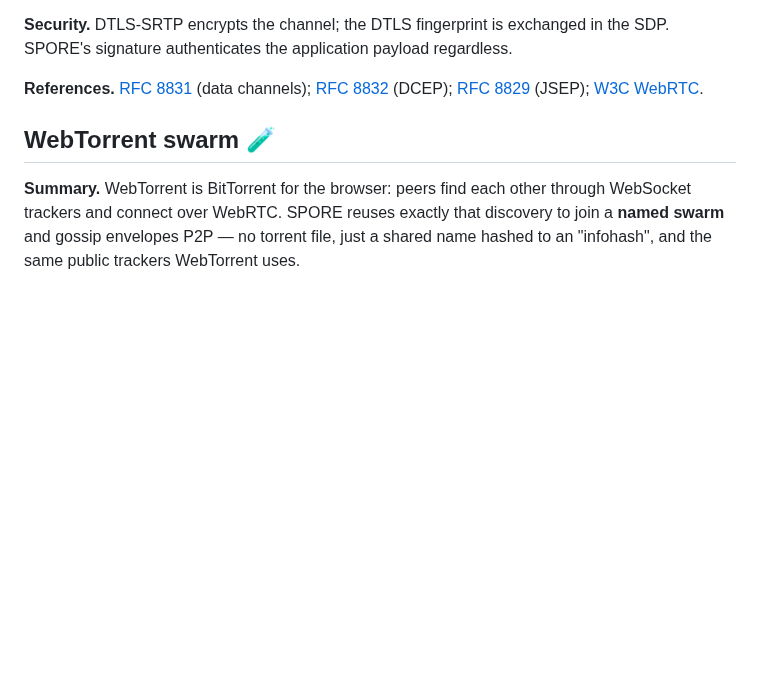
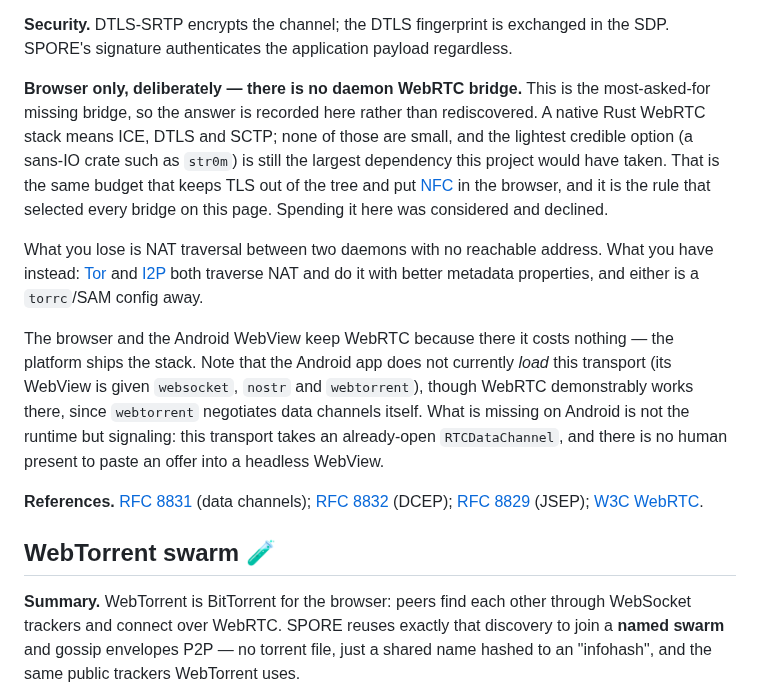
Before and after one commit to sloev/spore, a Markdown page: docs/BRIDGES.md, the part around the change. Rendered like a GitHub page; folded sections open; blank space fills up the shorter version.

Commit message:
record why there is no daemon WebRTC bridge
Decided: dropped. Writing it down because "why is there no WebRTC bridge"
is the question a future reviewer asks first, and an absent answer invites
someone to spend the dependency budget without knowing it was already
weighed.

A native Rust WebRTC stack is ICE, DTLS and SCTP. None are small, and the
lightest credible option — a sans-IO crate such as str0m — would still be
the largest dependency this project has taken. That is the same budget
keeping TLS out of the tree and the one I spent an hour ago arguing put NFC
in the browser; it would be inconsistent to spend it here without saying so
out loud.

The section now also states what is actually lost — NAT traversal between
two daemons with no reachable address — and what covers it instead: Tor and
I2P both traverse NAT, with better metadata properties, and either is a
config away rather than a dependency.

Corrects my own overclaim from earlier today. I closed "add WebRTC bridge"
on the grounds that web/transports/webrtc.mjs exists, which was true of the
browser and false of everything else. The Android app does not load that
transport — its WebView is handed websocket, nostr and webtorrent — so the
doc now says so. Worth noting the runtime is not the obstacle there:
webtorrent negotiates data channels itself, so WebRTC demonstrably works in
that WebView. What is missing is signaling, since this transport takes an
already-open RTCDataChannel and a headless WebView has no human to paste an
offer into.

FREEZE SET: not touched. Docs only.

```diff
--- a/docs/BRIDGES.md
+++ b/docs/BRIDGES.md
@@ -1618,6 +1618,27 @@ automatically via trackers.
 
 **Security.** DTLS-SRTP encrypts the channel; the DTLS fingerprint is exchanged in
 the SDP. SPORE's signature authenticates the application payload regardless.
+
+**Browser only, deliberately — there is no daemon WebRTC bridge.** This is the
+most-asked-for missing bridge, so the answer is recorded here rather than
+rediscovered. A native Rust WebRTC stack means ICE, DTLS and SCTP; none of those
+are small, and the lightest credible option (a sans-IO crate such as `str0m`) is
+still the largest dependency this project would have taken. That is the same
+budget that keeps TLS out of the tree and put [NFC](#nfc) in the browser, and it is
+the rule that selected every bridge on this page. Spending it here was considered
+and declined.
+
+What you lose is NAT traversal between two daemons with no reachable address. What
+you have instead: [Tor](#tor) and [I2P](#i2p) both traverse NAT and do it with
+better metadata properties, and either is a `torrc`/SAM config away.
+
+The browser and the Android WebView keep WebRTC because there it costs nothing —
+the platform ships the stack. Note that the Android app does not currently *load*
+this transport (its WebView is given `websocket`, `nostr` and `webtorrent`), though
+WebRTC demonstrably works there, since `webtorrent` negotiates data channels
+itself. What is missing on Android is not the runtime but signaling: this transport
+takes an already-open `RTCDataChannel`, and there is no human present to paste an
+offer into a headless WebView.
 
 **References.** [RFC 8831](https://www.rfc-editor.org/rfc/rfc8831) (data channels);
 [RFC 8832](https://www.rfc-editor.org/rfc/rfc8832) (DCEP);
```
